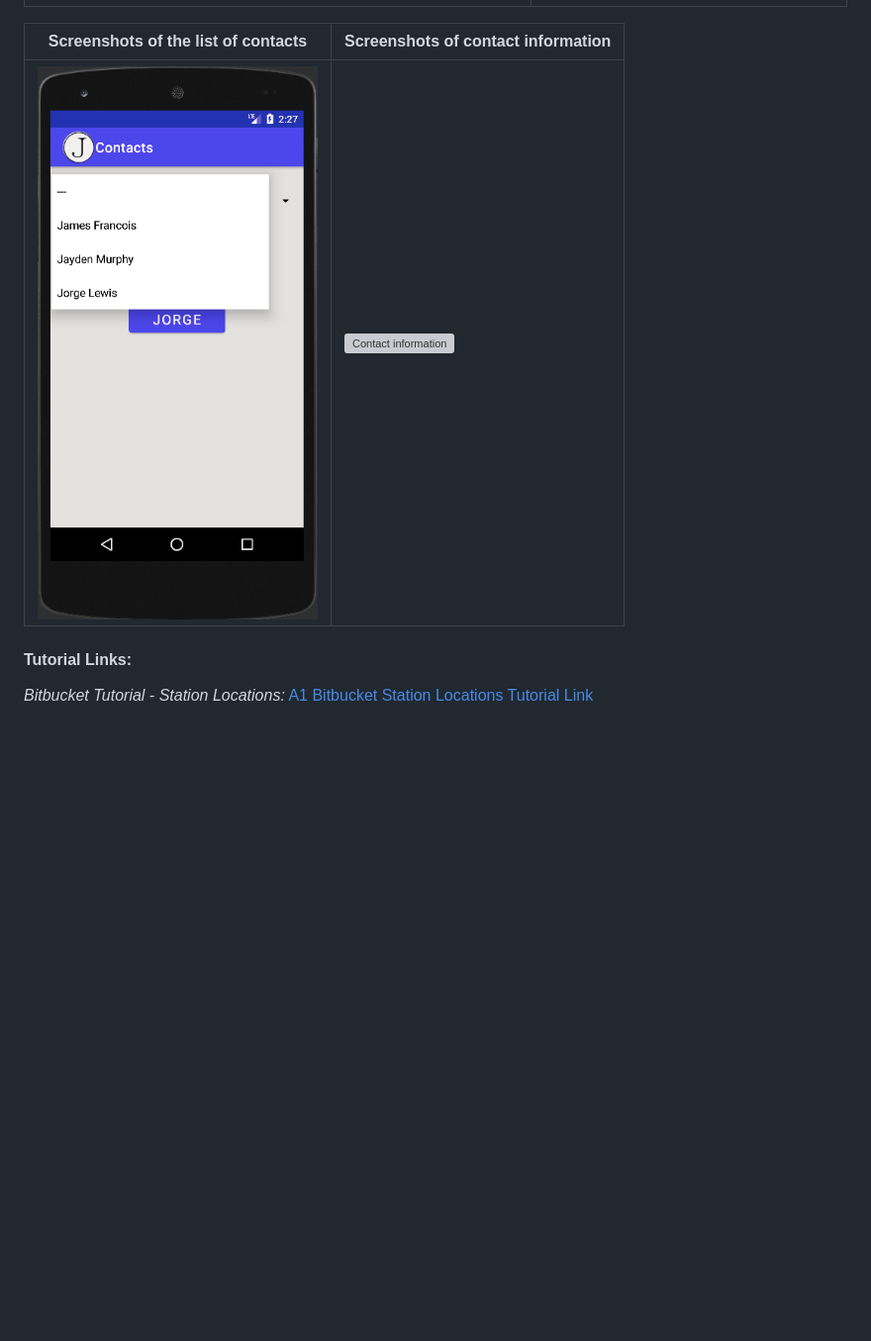
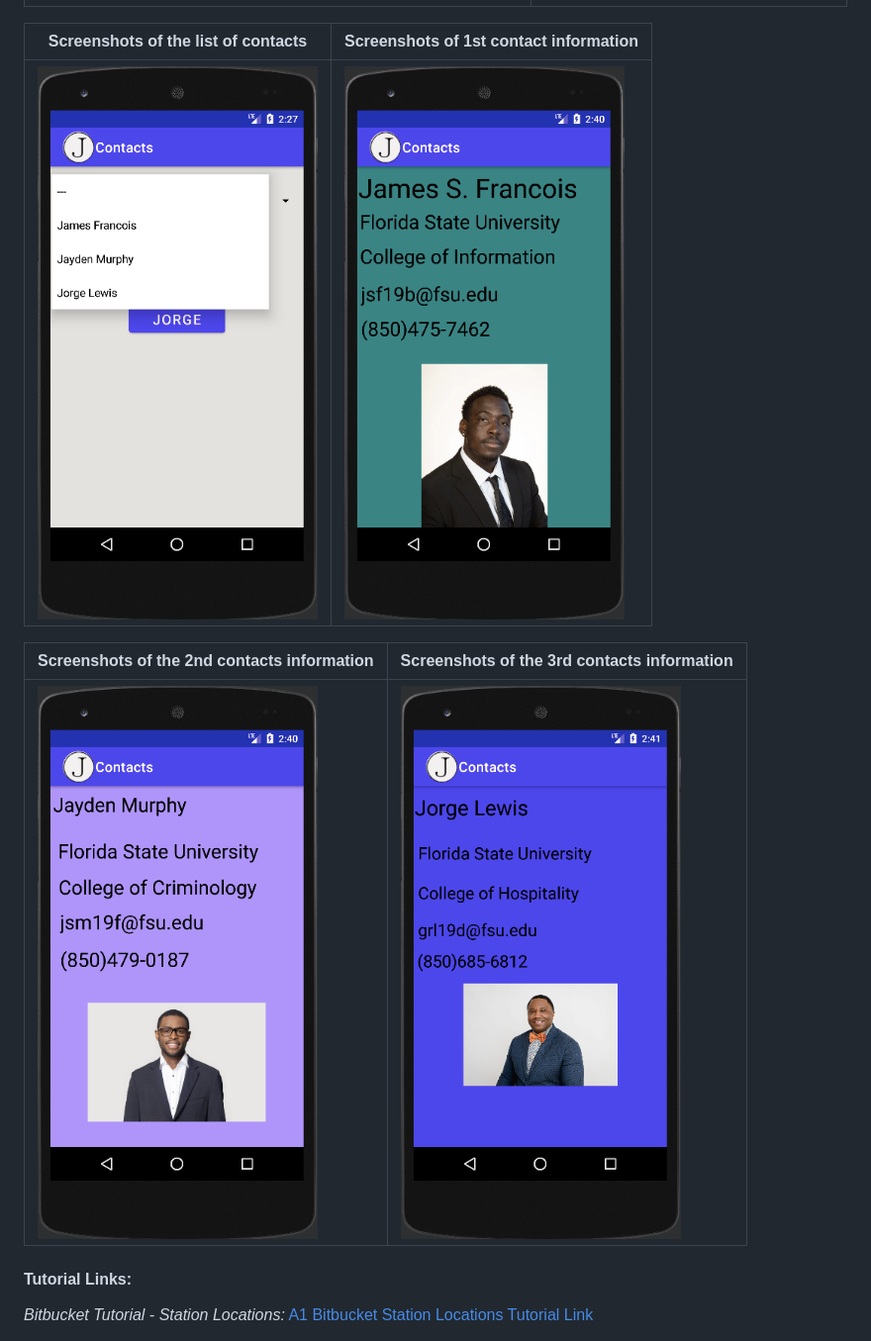
Before and after one commit to jamesfrancois/LIS4331, a Markdown page: a1/README.md, the part around the change. Shown at 99% size. Rendered like a GitHub page; pictures changed too: a1/img/1st.png (added), a1/img/2nd.png (added), a1/img/3rd.png (added); blank space fills up the shorter version; grey boxes are pictures that could not be loaded.

Commit message:
changed a1 README.md

```diff
--- a/a1/README.md
+++ b/a1/README.md
@@ -42,10 +42,13 @@
 | -------------- | --------------|
 | ![JDK Installation Screenshot](img/jdk_install.png) | ![Android Studio Installation Screenshot](img/android.png) |
 
-| Screenshots of the list of contacts | Screenshots of contact information |
+| Screenshots of the list of contacts | Screenshots of 1st contact information |
 | -------------- | --------------|
-| ![List of Contacts](img/list.png) | ![Contact information](img/contacts.mp4) |
+| ![List of Contacts](img/list.png) | ![1st Contact information](img/1st.png) |
 
+| Screenshots of the 2nd contacts information | Screenshots of the 3rd contacts information  |
+| -------------- | --------------|
+| ![2nd Contact information](img/2nd.png) | ![ 3rd Contact information](img/3rd.png) |
 
 #### Tutorial Links:
 
```
Also changed, not shown: a1/img/info.png (deleted), 2 other files.
